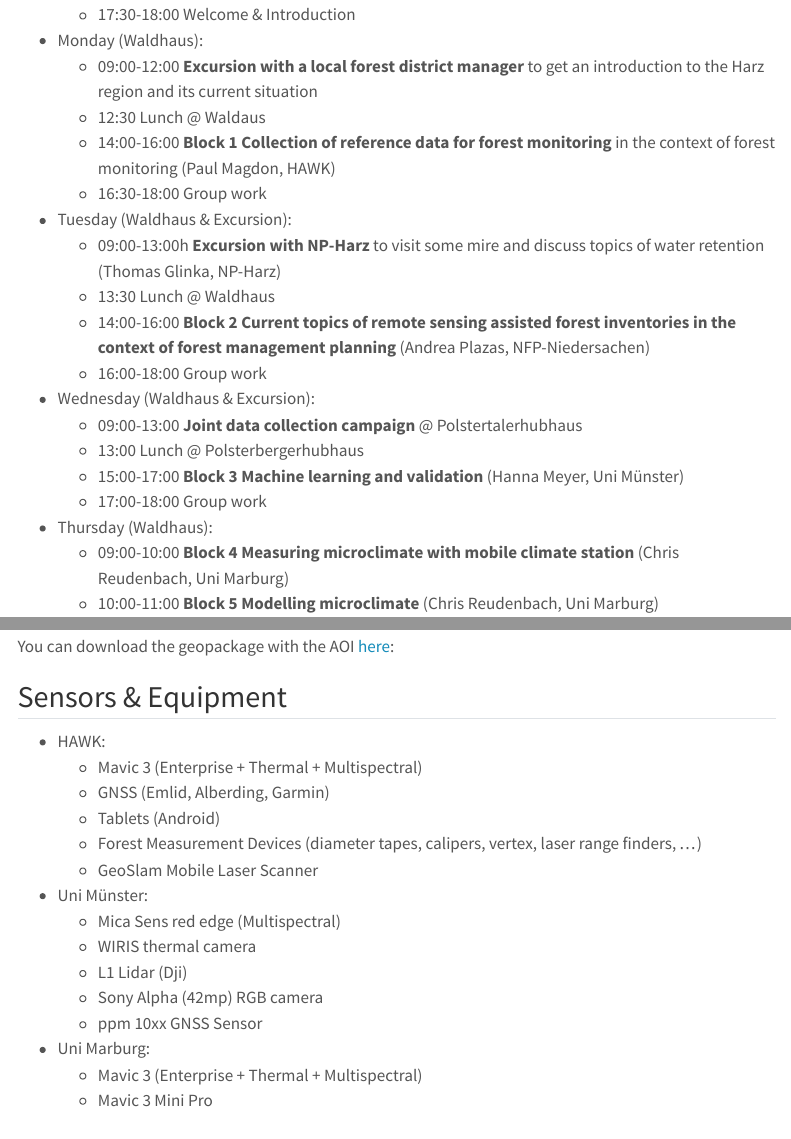
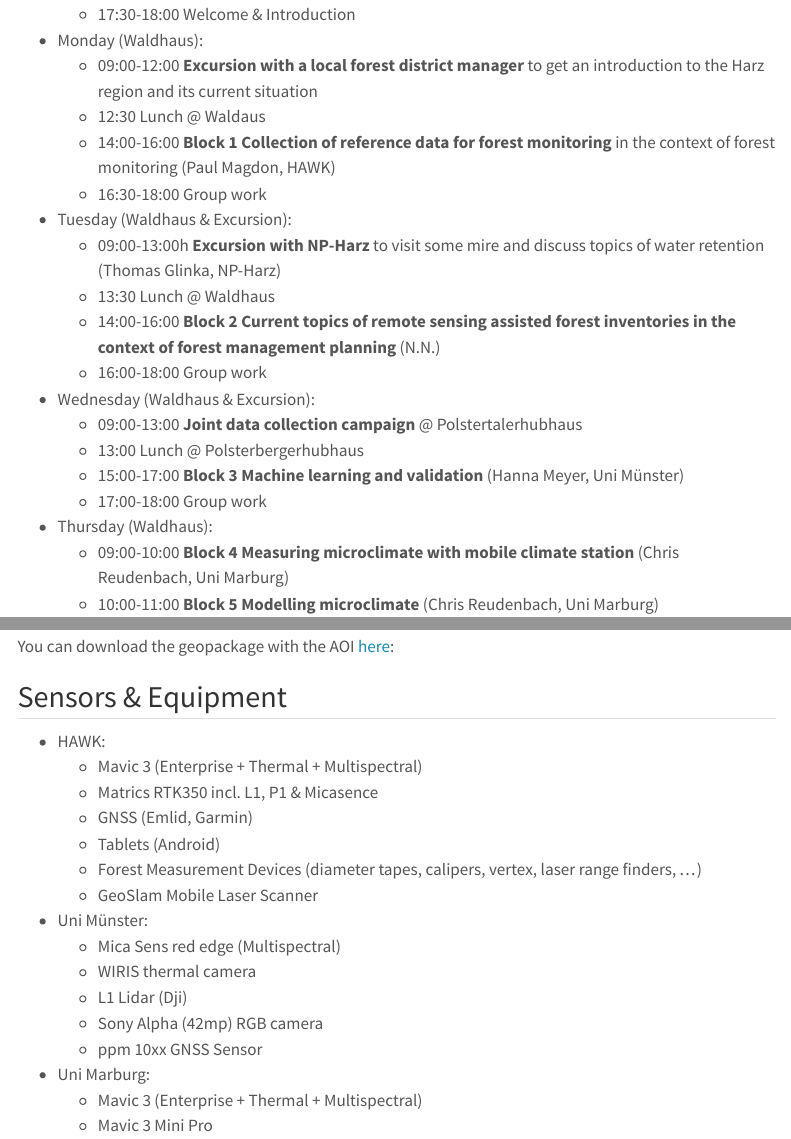
Before and after one commit to earth-observation-network/EON2025, a Quarto document (index.qmd): the page in a window 1100 px wide, from 170 px down before the commit and from 210 px down after it, so that both start at the same text, and a second part further down, joined at a grey line. Rendered offline with R 4.5, knitr and Pandoc in place of Quarto, with nearby package versions; menus at the side of the page are left out.

Commit message:
Update index.qmd for 2025

```diff
--- a/index.qmd
+++ b/index.qmd
@@ -38,7 +38,7 @@ comments: false
 -   Tuesday (Waldhaus & Excursion):
     -   09:00-13:00h **Excursion with NP-Harz** to visit some mire and discuss topics of water retention (Thomas Glinka, NP-Harz)
     -   13:30 Lunch @ Waldhaus
-    -   14:00-16:00 **Block 2 Current topics of remote sensing assisted forest inventories in the context of forest management planning** (Andrea Plazas, NFP-Niedersachen)
+    -   14:00-16:00 **Block 2 Current topics of remote sensing assisted forest inventories in the context of forest management planning** (N.N.)
     -   16:00-18:00 Group work
 
 -   Wednesday (Waldhaus & Excursion):
@@ -108,7 +108,8 @@ You can download the geopackage with the AOI [here](https://cloud.hawk.de/index.
 
 -   HAWK:
     -   Mavic 3 (Enterprise + Thermal + Multispectral)
-    -   GNSS (Emlid, Alberding, Garmin)
+    -   Matrics RTK350 incl. L1, P1 & Micasence
+    -   GNSS (Emlid, Garmin)
     -   Tablets (Android)
     -   Forest Measurement Devices (diameter tapes, calipers, vertex, laser range finders, ...)
     -   GeoSlam Mobile Laser Scanner
```
Also changed, not shown: index.qmd (2 more changed lines).
